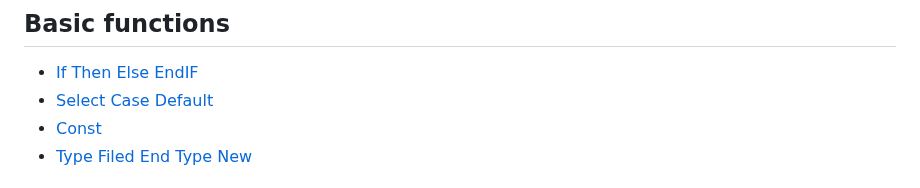
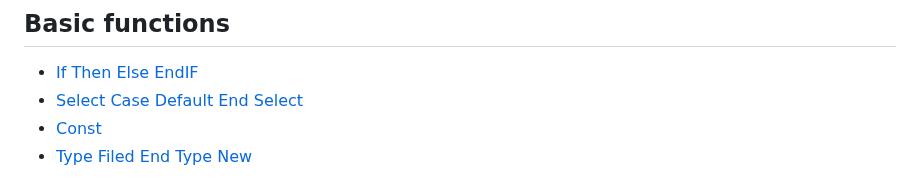
Before and after one commit to Blitz3DFASM/Blitz3DFASMSDK, a Markdown page: README.md, the part around the change. Rendered like a GitHub page.

```diff
--- a/README.md
+++ b/README.md
@@ -207,7 +207,7 @@ Among the shortcomings, it can also be noted that if you want to connect any oth
 ## Basic functions
 
 * [If Then Else EndIF](#if--then--else--endif)
-* [Select Case Default](#select--case--default--end-select)
+* [Select Case Default End Select](#select--case--default--end-select)
 * [Const](#const)
 * [Type Filed End Type New](#type--filed--end-type--new)
 
```
